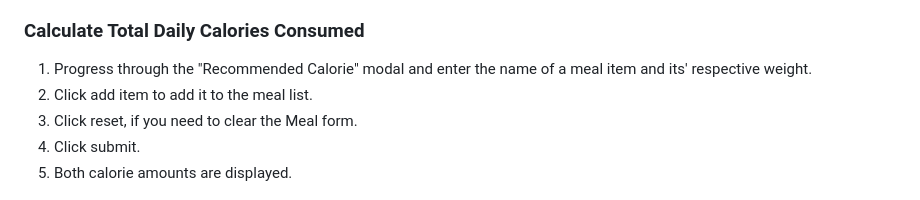
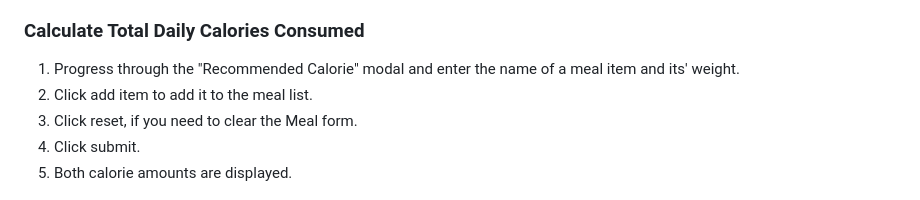
Before and after one commit to nasinghw/Balanced-Plates-Meal-Planner, a Markdown page: README.md, the part around the change. Drawn GitHub-style.

Commit message:
adjusted wording of instructions

```diff
--- a/README.md
+++ b/README.md
@@ -42,7 +42,7 @@ SO THAT I can plan my meals accordingly
 
 ### Calculate Total Daily Calories Consumed
 
-1. Progress through the "Recommended Calorie" modal and enter the name of a meal item and its' respective weight.
+1. Progress through the "Recommended Calorie" modal and enter the name of a meal item and its' weight.
 2. Click add item to add it to the meal list.
 3. Click reset, if you need to clear the Meal form.
 4. Click submit.
```
